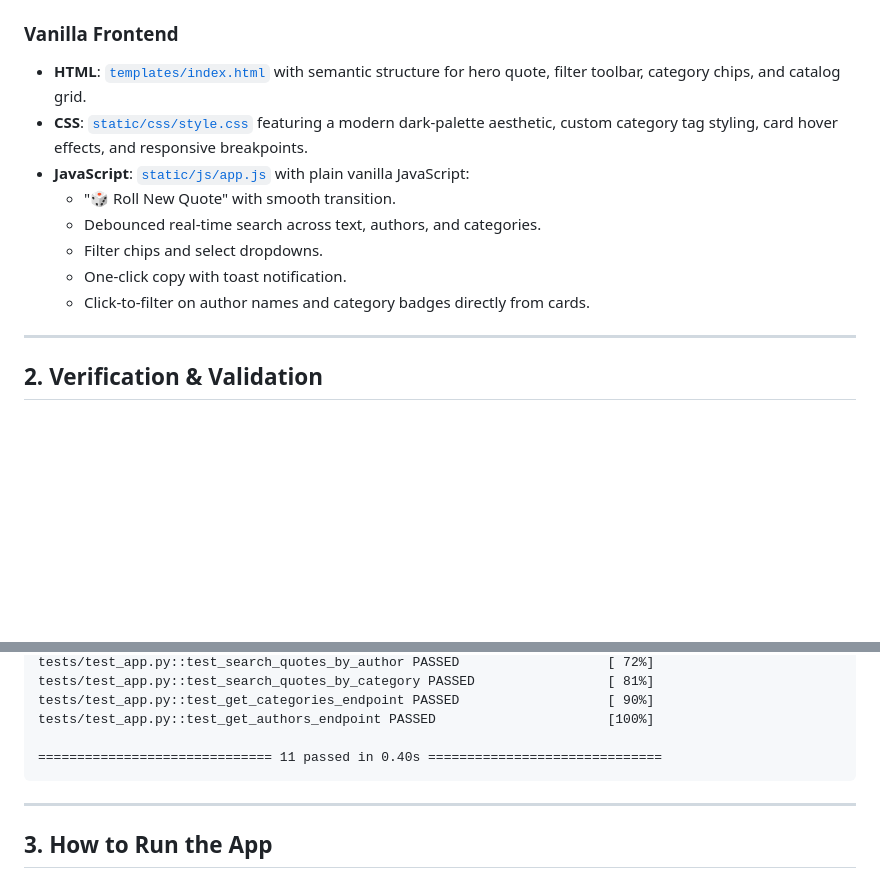
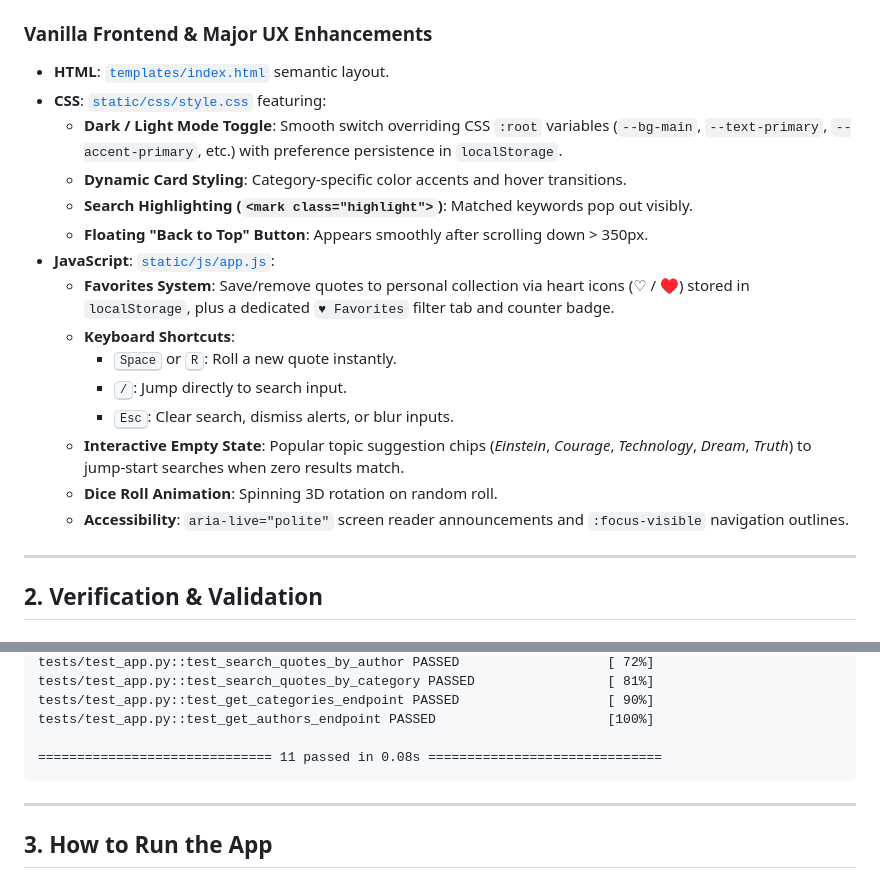
Before and after one commit to JohanMontesinos/amazing-famous-quotes, a Markdown page: artifacts/walkthrough.md, 2 parts joined by grey strips. GitHub-like rendering; blank space fills up the shorter version.

Commit message:
docs: update walkthrough with UX improvements

````diff
--- a/artifacts/walkthrough.md
+++ b/artifacts/walkthrough.md
@@ -23,15 +23,22 @@ We have implemented a responsive web application that curates and displays 100 w
   - `GET /api/categories`: Returns all categories and quote counts.
   - `GET /api/authors`: Returns all unique authors and quote counts.
 
-### Vanilla Frontend
-- **HTML**: [`templates/index.html`](file:///Users/cryptoyorkie/agy-cli-projects/famous-quotes/templates/index.html) with semantic structure for hero quote, filter toolbar, category chips, and catalog grid.
-- **CSS**: [`static/css/style.css`](file:///Users/cryptoyorkie/agy-cli-projects/famous-quotes/static/css/style.css) featuring a modern dark-palette aesthetic, custom category tag styling, card hover effects, and responsive breakpoints.
-- **JavaScript**: [`static/js/app.js`](file:///Users/cryptoyorkie/agy-cli-projects/famous-quotes/static/js/app.js) with plain vanilla JavaScript:
-  - "🎲 Roll New Quote" with smooth transition.
-  - Debounced real-time search across text, authors, and categories.
-  - Filter chips and select dropdowns.
-  - One-click copy with toast notification.
-  - Click-to-filter on author names and category badges directly from cards.
+### Vanilla Frontend & Major UX Enhancements
+- **HTML**: [`templates/index.html`](file:///Users/cryptoyorkie/agy-cli-projects/famous-quotes/templates/index.html) semantic layout.
+- **CSS**: [`static/css/style.css`](file:///Users/cryptoyorkie/agy-cli-projects/famous-quotes/static/css/style.css) featuring:
+  - **Dark / Light Mode Toggle**: Smooth switch overriding CSS `:root` variables (`--bg-main`, `--text-primary`, `--accent-primary`, etc.) with preference persistence in `localStorage`.
+  - **Dynamic Card Styling**: Category-specific color accents and hover transitions.
+  - **Search Highlighting (`<mark class="highlight">`)**: Matched keywords pop out visibly.
+  - **Floating "Back to Top" Button**: Appears smoothly after scrolling down > 350px.
+- **JavaScript**: [`static/js/app.js`](file:///Users/cryptoyorkie/agy-cli-projects/famous-quotes/static/js/app.js):
+  - **Favorites System**: Save/remove quotes to personal collection via heart icons (♡ / ♥) stored in `localStorage`, plus a dedicated `♥ Favorites` filter tab and counter badge.
+  - **Keyboard Shortcuts**:
+    - <kbd>Space</kbd> or <kbd>R</kbd>: Roll a new quote instantly.
+    - <kbd>/</kbd>: Jump directly to search input.
+    - <kbd>Esc</kbd>: Clear search, dismiss alerts, or blur inputs.
+  - **Interactive Empty State**: Popular topic suggestion chips (*Einstein*, *Courage*, *Technology*, *Dream*, *Truth*) to jump-start searches when zero results match.
+  - **Dice Roll Animation**: Spinning 3D rotation on random roll.
+  - **Accessibility**: `aria-live="polite"` screen reader announcements and `:focus-visible` navigation outlines.
 
 ---
 
@@ -63,7 +70,7 @@ tests/test_app.py::test_search_quotes_by_category PASSED                 [ 81%]
 tests/test_app.py::test_get_categories_endpoint PASSED                   [ 90%]
 tests/test_app.py::test_get_authors_endpoint PASSED                      [100%]
 
-============================== 11 passed in 0.40s ==============================
+============================== 11 passed in 0.08s ==============================
 ```
 
 ---
````
